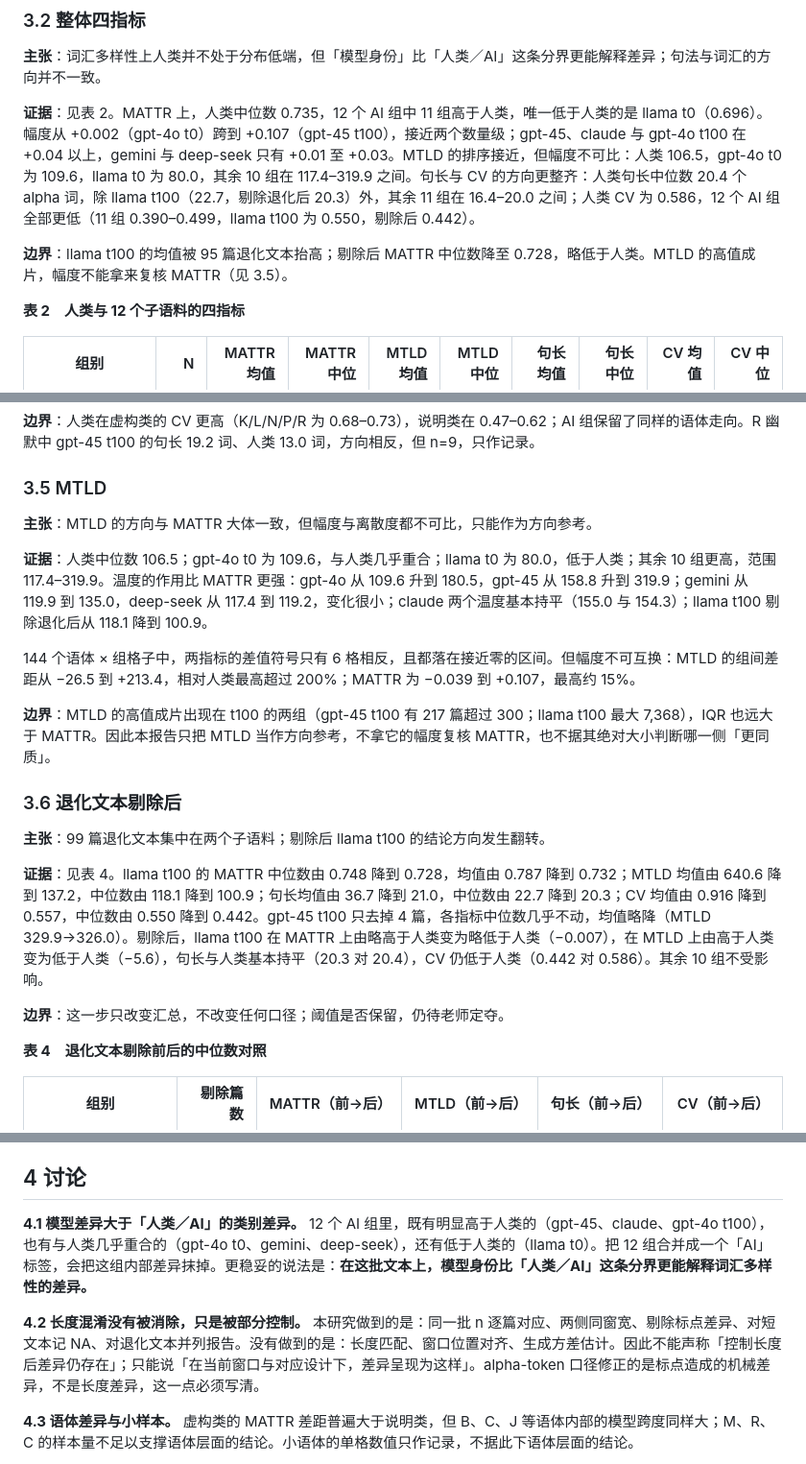
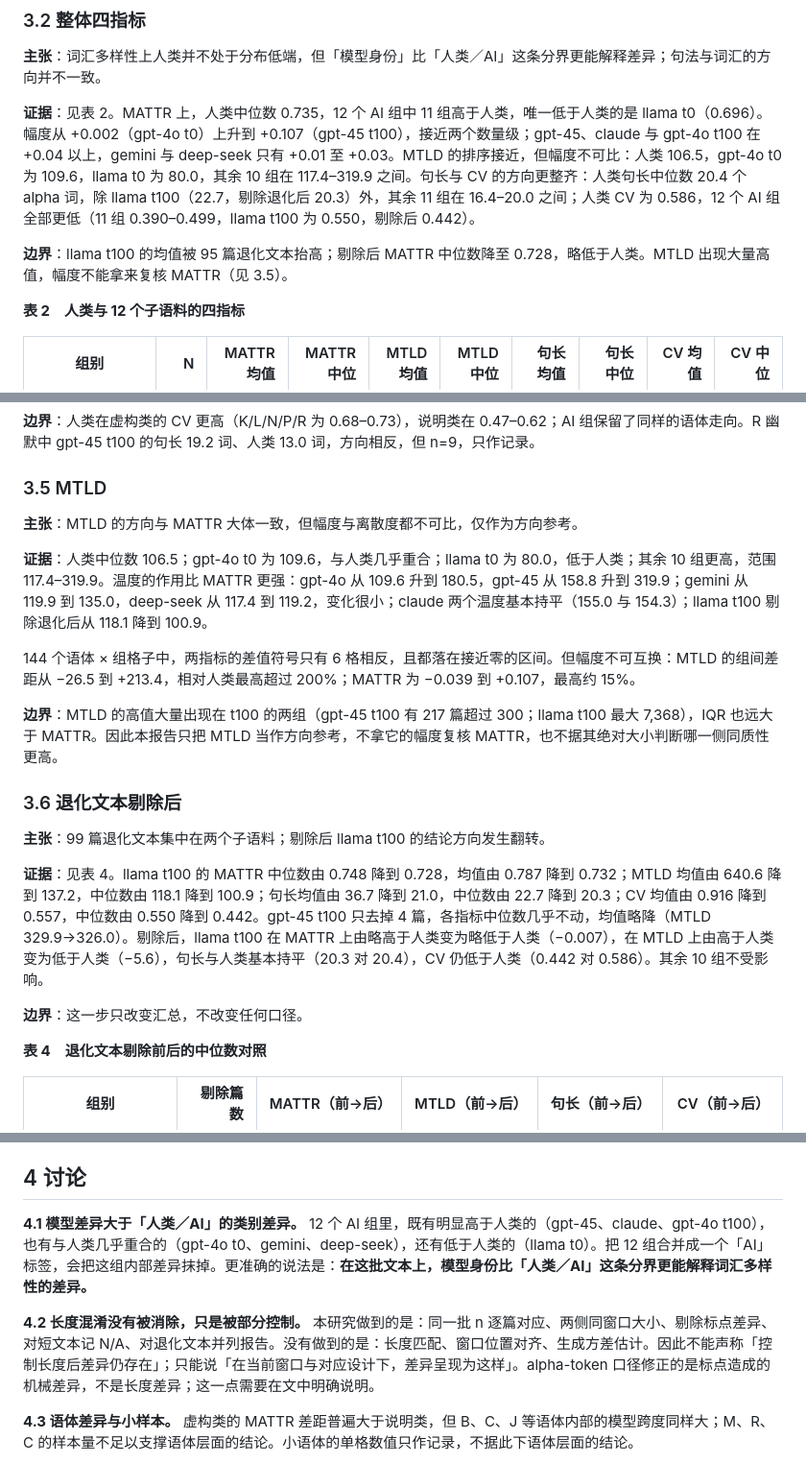
Before and after one commit to RayySummers/length-confound-ai-vs-human-stylistic, a Markdown page: docs/2026-11-12-mini-report-v0.5.md, 3 parts joined by grey strips. Shown at 96% size. Rendered like a GitHub page.

```diff
--- a/docs/2026-11-12-mini-report-v0.5.md
+++ b/docs/2026-11-12-mini-report-v0.5.md
@@ -77,9 +79,9 @@ claude-35-sonnet 两组各有 3 篇不足 100 个 alpha 词，MATTR 与 MTLD 记
 
 **主张**：词汇多样性上人类并不处于分布低端，但「模型身份」比「人类／AI」这条分界更能解释差异；句法与词汇的方向并不一致。
 
-**证据**：见表 2。MATTR 上，人类中位数 0.735，12 个 AI 组中 11 组高于人类，唯一低于人类的是 llama t0（0.696）。幅度从 +0.002（gpt-4o t0）跨到 +0.107（gpt-45 t100），接近两个数量级；gpt-45、claude 与 gpt-4o t100 在 +0.04 以上，gemini 与 deep-seek 只有 +0.01 至 +0.03。MTLD 的排序接近，但幅度不可比：人类 106.5，gpt-4o t0 为 109.6，llama t0 为 80.0，其余 10 组在 117.4–319.9 之间。句长与 CV 的方向更整齐：人类句长中位数 20.4 个 alpha 词，除 llama t100（22.7，剔除退化后 20.3）外，其余 11 组在 16.4–20.0 之间；人类 CV 为 0.586，12 个 AI 组全部更低（11 组 0.390–0.499，llama t100 为 0.550，剔除后 0.442）。
+**证据**：见表 2。MATTR 上，人类中位数 0.735，12 个 AI 组中 11 组高于人类，唯一低于人类的是 llama t0（0.696）。幅度从 +0.002（gpt-4o t0）上升到 +0.107（gpt-45 t100），接近两个数量级；gpt-45、claude 与 gpt-4o t100 在 +0.04 以上，gemini 与 deep-seek 只有 +0.01 至 +0.03。MTLD 的排序接近，但幅度不可比：人类 106.5，gpt-4o t0 为 109.6，llama t0 为 80.0，其余 10 组在 117.4–319.9 之间。句长与 CV 的方向更整齐：人类句长中位数 20.4 个 alpha 词，除 llama t100（22.7，剔除退化后 20.3）外，其余 11 组在 16.4–20.0 之间；人类 CV 为 0.586，12 个 AI 组全部更低（11 组 0.390–0.499，llama t100 为 0.550，剔除后 0.442）。
 
-**边界**：llama t100 的均值被 95 篇退化文本抬高；剔除后 MATTR 中位数降至 0.728，略低于人类。MTLD 的高值成片，幅度不能拿来复核 MATTR（见 3.5）。
+**边界**：llama t100 的均值被 95 篇退化文本抬高；剔除后 MATTR 中位数降至 0.728，略低于人类。MTLD 出现大量高值，幅度不能拿来复核 MATTR（见 3.5）。
 
 **表 2　人类与 12 个子语料的四指标**
 
@@ -138,13 +140,13 @@ claude-35-sonnet 两组各有 3 篇不足 100 个 alpha 词，MATTR 与 MTLD 记
 
 ### 3.5 MTLD
 
-**主张**：MTLD 的方向与 MATTR 大体一致，但幅度与离散度都不可比，只能作为方向参考。
+**主张**：MTLD 的方向与 MATTR 大体一致，但幅度与离散度都不可比，仅作为方向参考。
 
 **证据**：人类中位数 106.5；gpt-4o t0 为 109.6，与人类几乎重合；llama t0 为 80.0，低于人类；其余 10 组更高，范围 117.4–319.9。温度的作用比 MATTR 更强：gpt-4o 从 109.6 升到 180.5，gpt-45 从 158.8 升到 319.9；gemini 从 119.9 到 135.0，deep-seek 从 117.4 到 119.2，变化很小；claude 两个温度基本持平（155.0 与 154.3）；llama t100 剔除退化后从 118.1 降到 100.9。
 
 144 个语体 × 组格子中，两指标的差值符号只有 6 格相反，且都落在接近零的区间。但幅度不可互换：MTLD 的组间差距从 −26.5 到 +213.4，相对人类最高超过 200%；MATTR 为 −0.039 到 +0.107，最高约 15%。
 
-**边界**：MTLD 的高值成片出现在 t100 的两组（gpt-45 t100 有 217 篇超过 300；llama t100 最大 7,368），IQR 也远大于 MATTR。因此本报告只把 MTLD 当作方向参考，不拿它的幅度复核 MATTR，也不据其绝对大小判断哪一侧「更同质」。
+**边界**：MTLD 的高值大量出现在 t100 的两组（gpt-45 t100 有 217 篇超过 300；llama t100 最大 7,368），IQR 也远大于 MATTR。因此本报告只把 MTLD 当作方向参考，不拿它的幅度复核 MATTR，也不据其绝对大小判断哪一侧同质性更高。
 
 ### 3.6 退化文本剔除后
 
@@ -152,7 +154,7 @@ claude-35-sonnet 两组各有 3 篇不足 100 个 alpha 词，MATTR 与 MTLD 记
 
 **证据**：见表 4。llama t100 的 MATTR 中位数由 0.748 降到 0.728，均值由 0.787 降到 0.732；MTLD 均值由 640.6 降到 137.2，中位数由 118.1 降到 100.9；句长均值由 36.7 降到 21.0，中位数由 22.7 降到 20.3；CV 均值由 0.916 降到 0.557，中位数由 0.550 降到 0.442。gpt-45 t100 只去掉 4 篇，各指标中位数几乎不动，均值略降（MTLD 329.9→326.0）。剔除后，llama t100 在 MATTR 上由略高于人类变为略低于人类（−0.007），在 MTLD 上由高于人类变为低于人类（−5.6），句长与人类基本持平（20.3 对 20.4），CV 仍低于人类（0.442 对 0.586）。其余 10 组不受影响。
 
-**边界**：这一步只改变汇总，不改变任何口径；阈值是否保留，仍待老师定夺。
+**边界**：这一步只改变汇总，不改变任何口径。
 
 **表 4　退化文本剔除前后的中位数对照**
 
@@ -167,9 +169,9 @@ claude-35-sonnet 两组各有 3 篇不足 100 个 alpha 词，MATTR 与 MTLD 记
 
 ## 4 讨论
 
-**4.1 模型差异大于「人类／AI」的类别差异。** 12 个 AI 组里，既有明显高于人类的（gpt-45、claude、gpt-4o t100），也有与人类几乎重合的（gpt-4o t0、gemini、deep-seek），还有低于人类的（llama t0）。把 12 组合并成一个「AI」标签，会把这组内部差异抹掉。更稳妥的说法是：**在这批文本上，模型身份比「人类／AI」这条分界更能解释词汇多样性的差异。**
+**4.1 模型差异大于「人类／AI」的类别差异。** 12 个 AI 组里，既有明显高于人类的（gpt-45、claude、gpt-4o t100），也有与人类几乎重合的（gpt-4o t0、gemini、deep-seek），还有低于人类的（llama t0）。把 12 组合并成一个「AI」标签，会把这组内部差异抹掉。更准确的说法是：**在这批文本上，模型身份比「人类／AI」这条分界更能解释词汇多样性的差异。**
 
-**4.2 长度混淆没有被消除，只是被部分控制。** 本研究做到的是：同一批 n 逐篇对应、两侧同窗宽、剔除标点差异、对短文本记 NA、对退化文本并列报告。没有做到的是：长度匹配、窗口位置对齐、生成方差估计。因此不能声称「控制长度后差异仍存在」；只能说「在当前窗口与对应设计下，差异呈现为这样」。alpha-token 口径修正的是标点造成的机械差异，不是长度差异，这一点必须写清。
+**4.2 长度混淆没有被消除，只是被部分控制。** 本研究做到的是：同一批 n 逐篇对应、两侧同窗口大小、剔除标点差异、对短文本记 N/A、对退化文本并列报告。没有做到的是：长度匹配、窗口位置对齐、生成方差估计。因此不能声称「控制长度后差异仍存在」；只能说「在当前窗口与对应设计下，差异呈现为这样」。alpha-token 口径修正的是标点造成的机械差异，不是长度差异；这一点需要在文中明确说明。
 
 **4.3 语体差异与小样本。** 虚构类的 MATTR 差距普遍大于说明类，但 B、C、J 等语体内部的模型跨度同样大；M、R、C 的样本量不足以支撑语体层面的结论。小语体的单格数值只作记录，不据此下语体层面的结论。
 
```
Also changed, not shown: other parts of docs/2026-11-12-mini-report-v0.5.md (+15 -13 lines).
